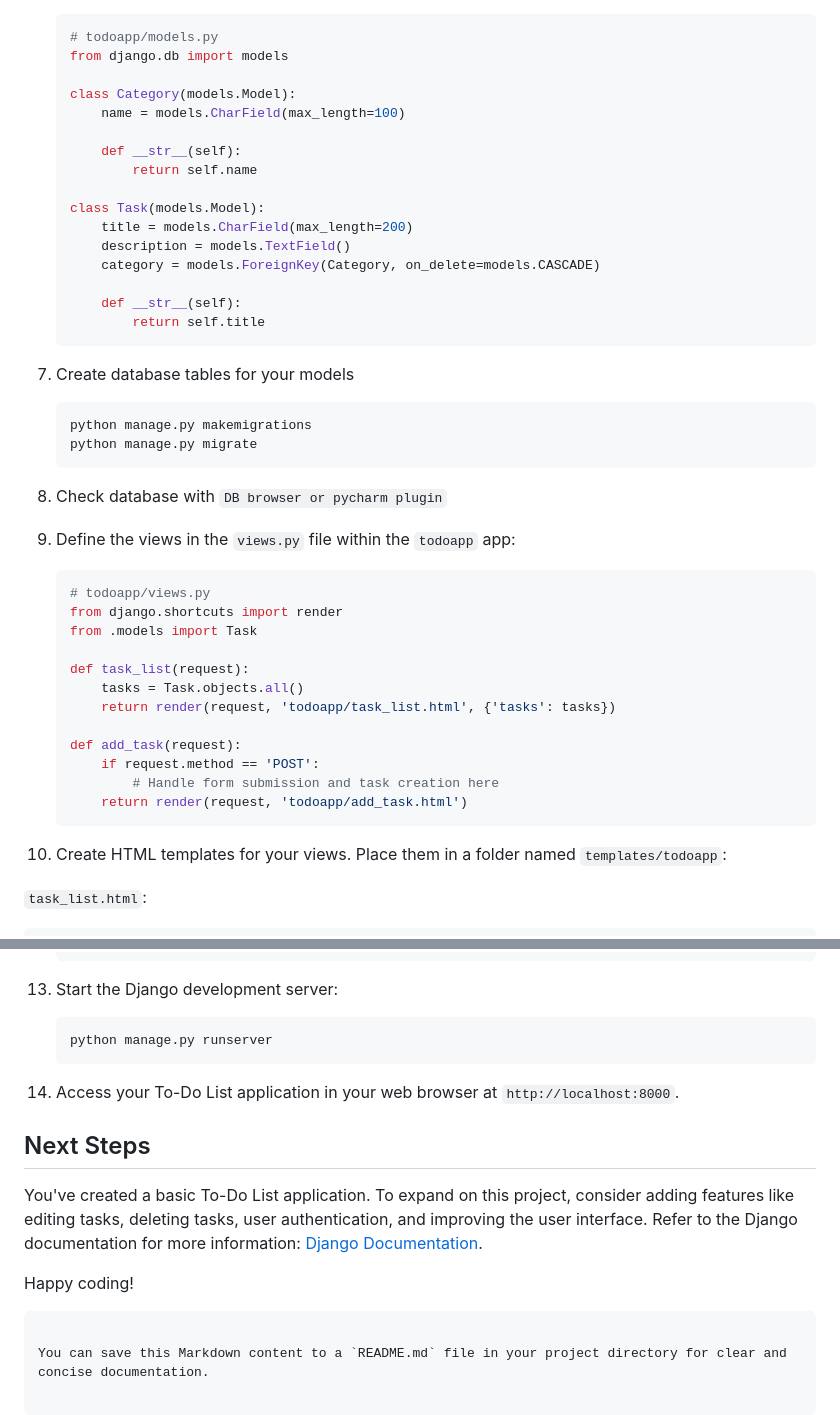
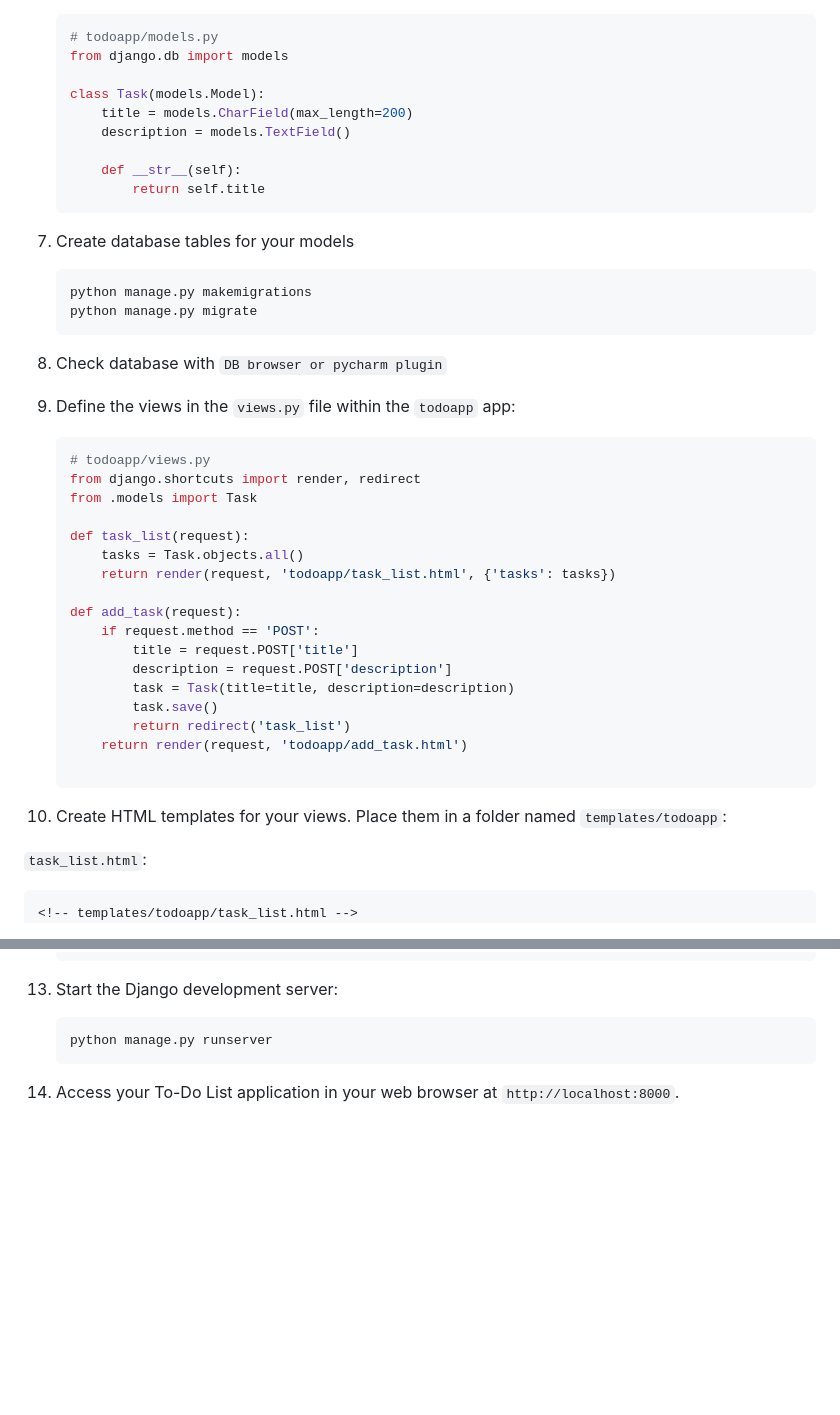
Before and after one commit to Yavar-Azar/DjangoCourse, a Markdown page: lesson1-simpletodolist/Readme.md, 2 parts joined by grey strips. Rendered like a GitHub page; blank space fills up the shorter version.

````diff
--- a/lesson1-simpletodolist/Readme.md
+++ b/lesson1-simpletodolist/Readme.md
@@ -52,16 +52,9 @@
    # todoapp/models.py
    from django.db import models
 
-   class Category(models.Model):
-       name = models.CharField(max_length=100)
-
-       def __str__(self):
-           return self.name
-
    class Task(models.Model):
        title = models.CharField(max_length=200)
        description = models.TextField()
-       category = models.ForeignKey(Category, on_delete=models.CASCADE)
 
        def __str__(self):
            return self.title
@@ -80,7 +73,7 @@
 
    ```python
    # todoapp/views.py
-   from django.shortcuts import render
+   from django.shortcuts import render, redirect
    from .models import Task
 
    def task_list(request):
@@ -89,8 +82,13 @@
 
    def add_task(request):
        if request.method == 'POST':
-           # Handle form submission and task creation here
+           title = request.POST['title']
+           description = request.POST['description']
+           task = Task(title=title, description=description)
+           task.save()
+           return redirect('task_list')
        return render(request, 'todoapp/add_task.html')
+
    ```
 
 10. Create HTML templates for your views. Place them in a folder named `templates/todoapp`:
@@ -98,6 +96,7 @@
    `task_list.html`:
 
    ```html
+   <!-- templates/todoapp/task_list.html -->
    <!DOCTYPE html>
    <html>
    <head>
@@ -176,12 +199,3 @@
     ```
 
 14. Access your To-Do List application in your web browser at `http://localhost:8000`.
-
-## Next Steps
-
-You've created a basic To-Do List application. To expand on this project, consider adding features like editing tasks, deleting tasks, user authentication, and improving the user interface. Refer to the Django documentation for more information: [Django Documentation](https://docs.djangoproject.com/en/stable/).
-
-Happy coding!
-```
-
-You can save this Markdown content to a `README.md` file in your project directory for clear and concise documentation.
````
Also changed, not shown: other parts of lesson1-simpletodolist/Readme.md (+46 -22 lines).
